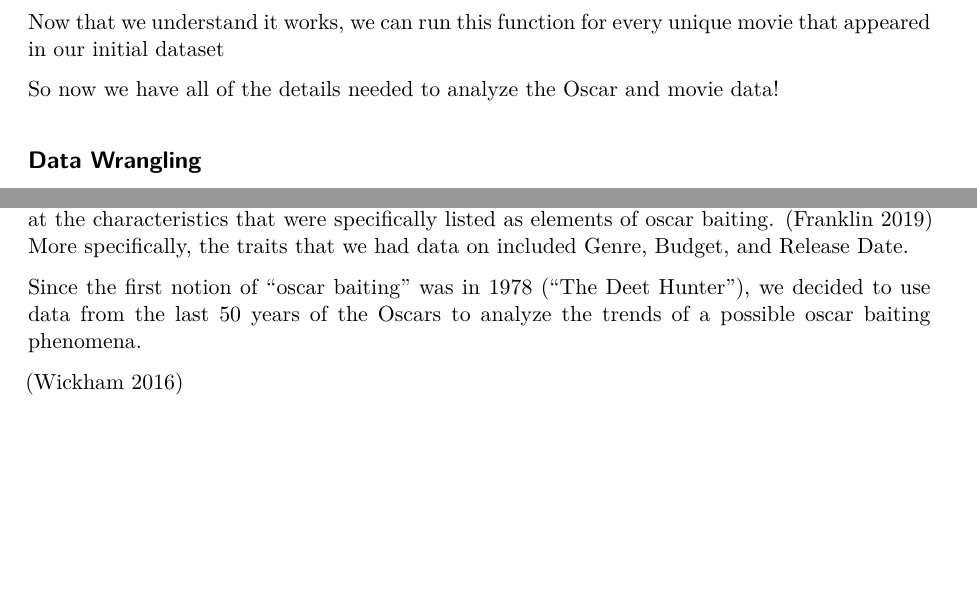
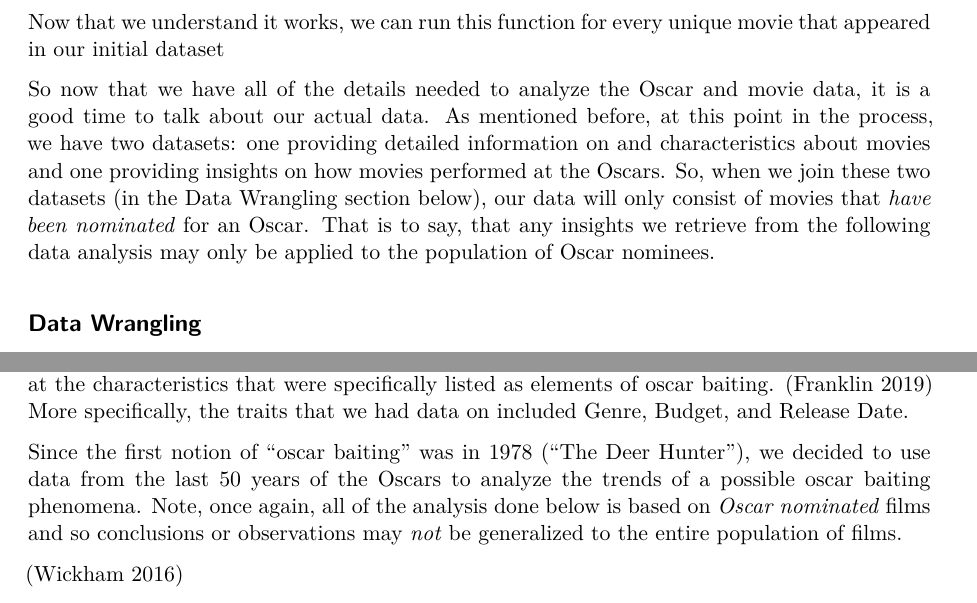
Before and after one commit to jazelle-saligumba/OscarsPredictions, a Quarto document (tmdb/project_writeup.qmd): two parts of pages 5 and 7 of 15, joined at a grey line, cut so that both start at the same text, the shorter picture padded with empty space. Rendered offline with R 4.5, knitr and Pandoc in place of Quarto, then LaTeX, with nearby package versions; code that draws random numbers runs with fixed seeds of ours; some code elsewhere in the file could not run offline.

Commit message:
add some info on population considerations

````diff
--- a/tmdb/project_writeup.qmd
+++ b/tmdb/project_writeup.qmd
@@ -193,7 +193,7 @@ movie_data <- map_df(unique(movie_details_df$id),
 movie_data$release_year = as.integer(substr(movie_data$release_date, 1, 4))
 movie_data$release_month = as.integer(substr(movie_data$release_date, 6, 7))
 ```
-So now we have all of the details needed to analyze the Oscar and movie data!
+So now that we have all of the details needed to analyze the Oscar and movie data, it is a good time to talk about our actual data. As mentioned before, at this point in the process, we have two datasets: one providing detailed information on and characteristics about movies and one providing insights on how movies performed at the Oscars. So, when we join these two datasets (in the Data Wrangling section below), our data will only consist of movies that *have been nominated* for an Oscar. That is to say, that any insights we retrieve from the following data analysis may only be applied to the population of Oscar nominees.
 
 ## Data Wrangling
 
@@ -280,6 +278,6 @@ flatten_lists <- function(df, feature, top_vector, prefix) {
 Now that we have wrangled the data to be in a form that we can easily work with. We look to do some data analyzation. Motivated by this idea of oscar baiting, we initially wanted to look at the characteristics that were specifically listed as elements of oscar baiting. [@franklin_3_2019] More specifically, the traits that we had data on included Genre, Budget, and Release Date.
 
-Since the first notion of "oscar baiting" was in 1978 ("The Deet Hunter"), we decided to use data from the last 50 years of the Oscars to analyze the trends of a possible oscar baiting phenomena.
+Since the first notion of "oscar baiting" was in 1978 ("The Deer Hunter"), we decided to use data from the last 50 years of the Oscars to analyze the trends of a possible oscar baiting phenomena. Note, once again, all of the analysis done below is based on *Oscar nominated* films and so conclusions or observations may *not* be generalized to the entire population of films.
 
 ```{r echo=FALSE}
 all_data <- readRDS("all_data.rds")
````
Also changed, not shown: tmdb/project_writeup.qmd (4 more changed lines).
